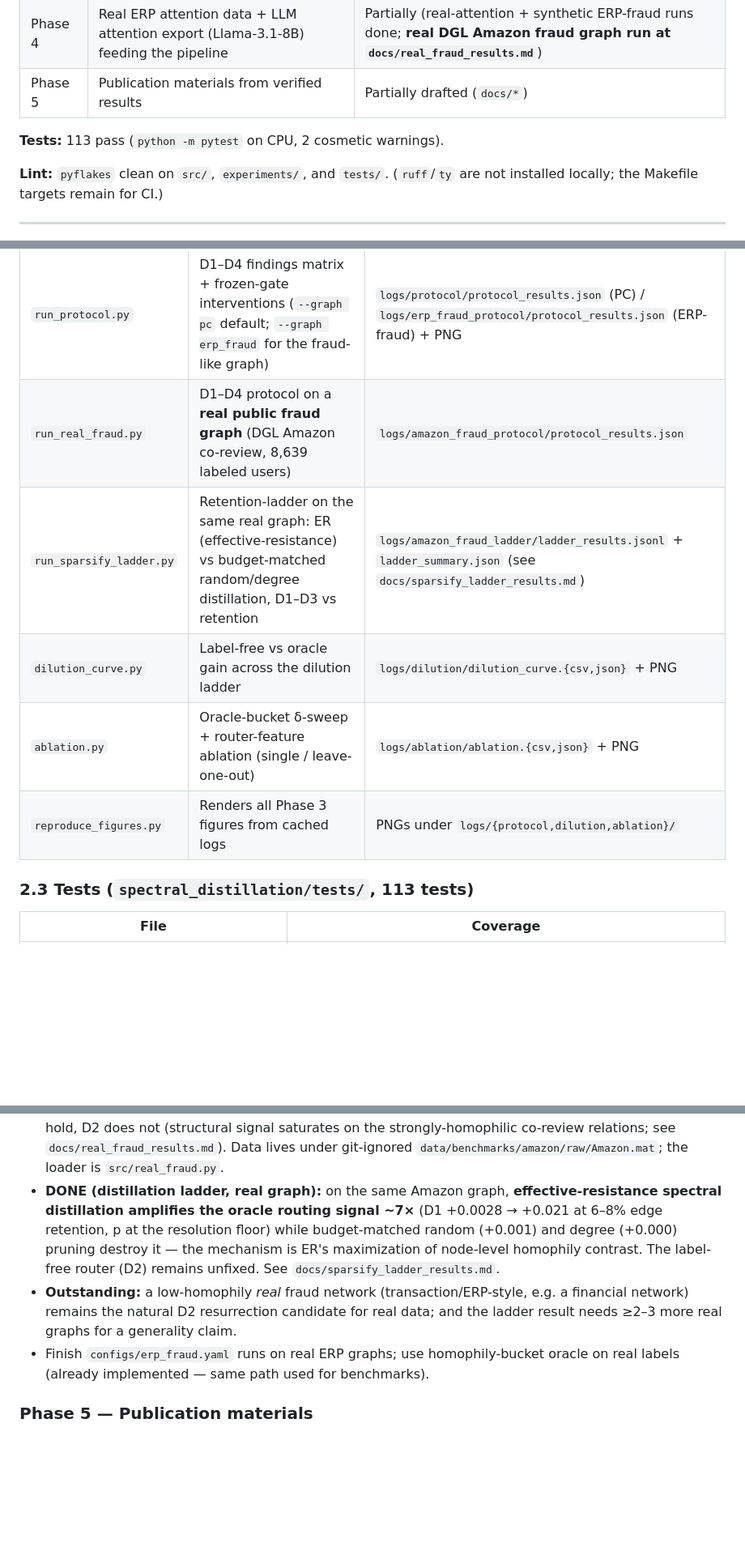
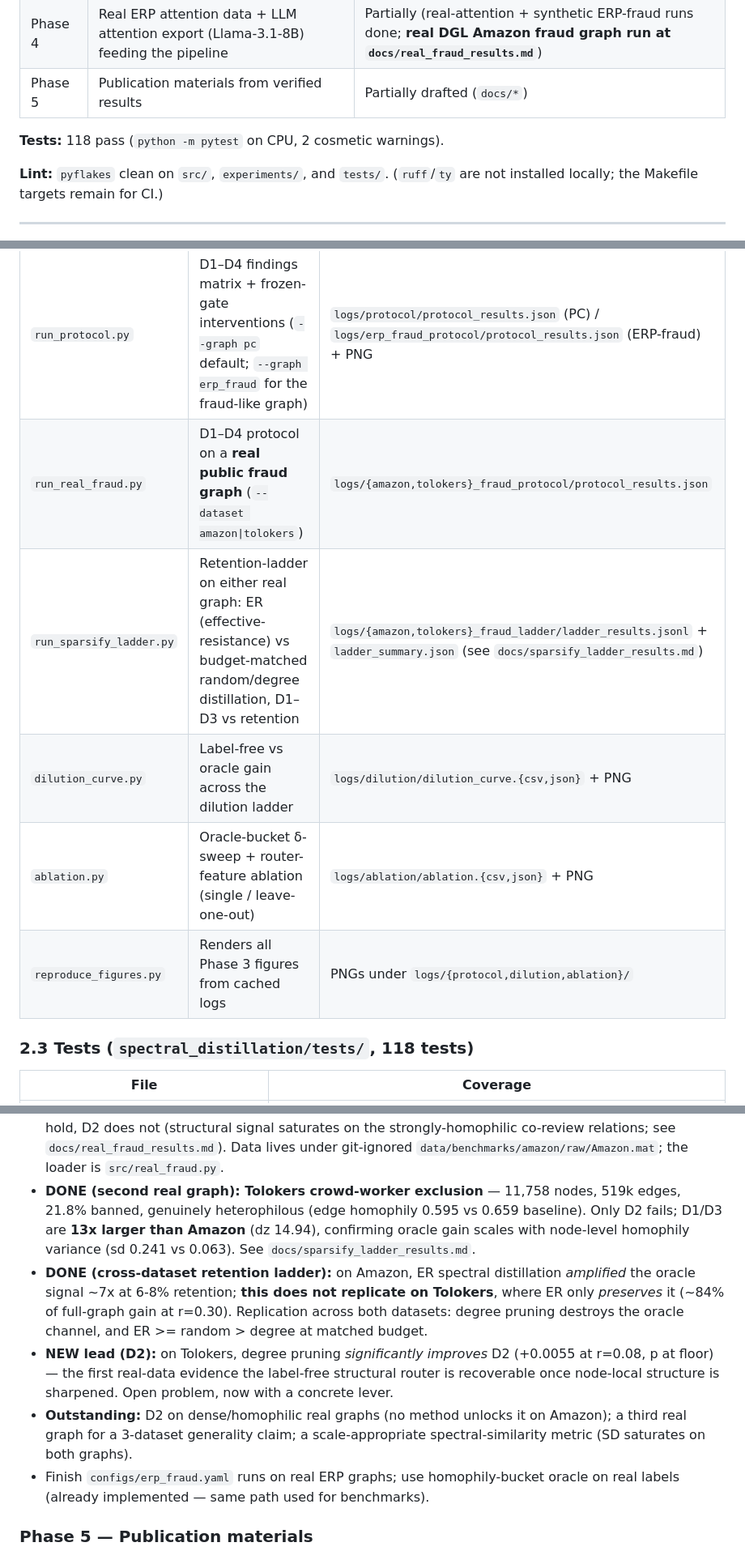
Before and after one commit to Prakshil/Spectral-Distillation-Fidelity-Research, a Markdown page: docs/reproducibility.md, 3 parts joined by grey strips. Shown at 81% size. Drawn GitHub-style; blank space fills up the shorter version.

```diff
--- a/docs/reproducibility.md
+++ b/docs/reproducibility.md
@@ -21,7 +21,7 @@ Companion documents:
 | Phase 4 | Real ERP attention data + LLM attention export (Llama-3.1-8B) feeding the pipeline | Partially (real-attention + synthetic ERP-fraud runs done; **real DGL Amazon fraud graph run at `docs/real_fraud_results.md`**) |
 | Phase 5 | Publication materials from verified results | Partially drafted (`docs/*`) |
 
-**Tests:** 113 pass (`python -m pytest` on CPU, 2 cosmetic warnings).
+**Tests:** 118 pass (`python -m pytest` on CPU, 2 cosmetic warnings).
 
 **Lint:** `pyflakes` clean on `src/`, `experiments/`, and `tests/`. (`ruff`/`ty` are not installed locally; the Makefile targets remain for CI.)
 
@@ -56,13 +56,13 @@ Companion documents:
 | `run_diagnostic.py` | Golden 4-node ERP verification + SD/fragility preview | `logs/diagnostic/diagnostic.json` |
 | `compare_methods.py` | SD vs budget for threshold / random / degree / spectral | `logs/compare_methods/results.{csv,json}` + PNGs |
 | `run_protocol.py` | D1–D4 findings matrix + frozen-gate interventions (`--graph pc` default; `--graph erp_fraud` for the fraud-like graph) | `logs/protocol/protocol_results.json` (PC) / `logs/erp_fraud_protocol/protocol_results.json` (ERP-fraud) + PNG |
-| `run_real_fraud.py` | D1–D4 protocol on a **real public fraud graph** (DGL Amazon co-review, 8,639 labeled users) | `logs/amazon_fraud_protocol/protocol_results.json` |
-| `run_sparsify_ladder.py` | Retention-ladder on the same real graph: ER (effective-resistance) vs budget-matched random/degree distillation, D1–D3 vs retention | `logs/amazon_fraud_ladder/ladder_results.jsonl` + `ladder_summary.json` (see `docs/sparsify_ladder_results.md`) |
+| `run_real_fraud.py` | D1–D4 protocol on a **real public fraud graph** (`--dataset amazon\|tolokers`) | `logs/{amazon,tolokers}_fraud_protocol/protocol_results.json` |
+| `run_sparsify_ladder.py` | Retention-ladder on either real graph: ER (effective-resistance) vs budget-matched random/degree distillation, D1–D3 vs retention | `logs/{amazon,tolokers}_fraud_ladder/ladder_results.jsonl` + `ladder_summary.json` (see `docs/sparsify_ladder_results.md`) |
 | `dilution_curve.py` | Label-free vs oracle gain across the dilution ladder | `logs/dilution/dilution_curve.{csv,json}` + PNG |
 | `ablation.py` | Oracle-bucket δ-sweep + router-feature ablation (single / leave-one-out) | `logs/ablation/ablation.{csv,json}` + PNG |
 | `reproduce_figures.py` | Renders all Phase 3 figures from cached logs | PNGs under `logs/{protocol,dilution,ablation}/` |
 
-### 2.3 Tests (`spectral_distillation/tests/`, 113 tests)
+### 2.3 Tests (`spectral_distillation/tests/`, 118 tests)
 
 | File | Coverage |
 |------|----------|
@@ -297,14 +297,20 @@ Goal: move off the synthetic ERP generator onto real attention matrices.
   D1/D3/D4 hold, D2 does not (structural signal saturates on the strongly-homophilic
   co-review relations; see `docs/real_fraud_results.md`). Data lives under git-ignored
   `data/benchmarks/amazon/raw/Amazon.mat`; the loader is `src/real_fraud.py`.
-- **DONE (distillation ladder, real graph):** on the same Amazon graph, **effective-resistance
-  spectral distillation amplifies the oracle routing signal ~7×** (D1 +0.0028 → +0.021 at 6–8%
-  edge retention, p at the resolution floor) while budget-matched random (+0.001) and degree
-  (+0.000) pruning destroy it — the mechanism is ER's maximization of node-level homophily
-  contrast. The label-free router (D2) remains unfixed. See `docs/sparsify_ladder_results.md`.
-- **Outstanding:** a low-homophily *real* fraud network (transaction/ERP-style, e.g. a
-  financial network) remains the natural D2 resurrection candidate for real data; and the
-  ladder result needs ≥2–3 more real graphs for a generality claim.
+- **DONE (second real graph): Tolokers crowd-worker exclusion** — 11,758 nodes, 519k edges,
+  21.8% banned, genuinely heterophilous (edge homophily 0.595 vs 0.659 baseline). Only D2 fails;
+  D1/D3 are **13x larger than Amazon** (dz 14.94), confirming oracle gain scales with node-level
+  homophily variance (sd 0.241 vs 0.063). See `docs/sparsify_ladder_results.md`.
+- **DONE (cross-dataset retention ladder):** on Amazon, ER spectral distillation *amplified* the
+  oracle signal ~7x at 6-8% retention; **this does not replicate on Tolokers**, where ER only
+  *preserves* it (~84% of full-graph gain at r=0.30). Replication across both datasets: degree
+  pruning destroys the oracle channel, and ER >= random > degree at matched budget.
+- **NEW lead (D2):** on Tolokers, degree pruning *significantly improves* D2 (+0.0055 at r=0.08,
+  p at floor) — the first real-data evidence the label-free structural router is recoverable
+  once node-local structure is sharpened. Open problem, now with a concrete lever.
+- **Outstanding:** D2 on dense/homophilic real graphs (no method unlocks it on Amazon); a third
+  real graph for a 3-dataset generality claim; a scale-appropriate spectral-similarity metric
+  (SD saturates on both graphs).
 - Finish `configs/erp_fraud.yaml` runs on real ERP graphs; use homophily-bucket oracle on real
   labels (already implemented — same path used for benchmarks).
 
```
Also changed, not shown: other parts of docs/reproducibility.md (+1 -1 lines), docs/sparsify_ladder_results.md (+88 -61 lines).
